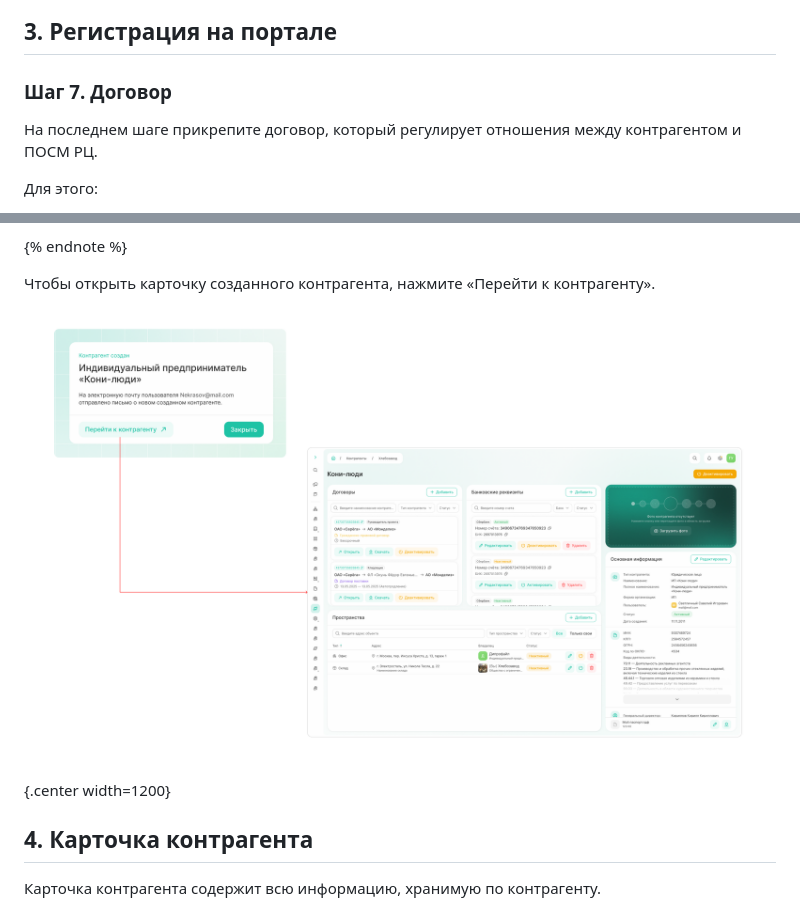
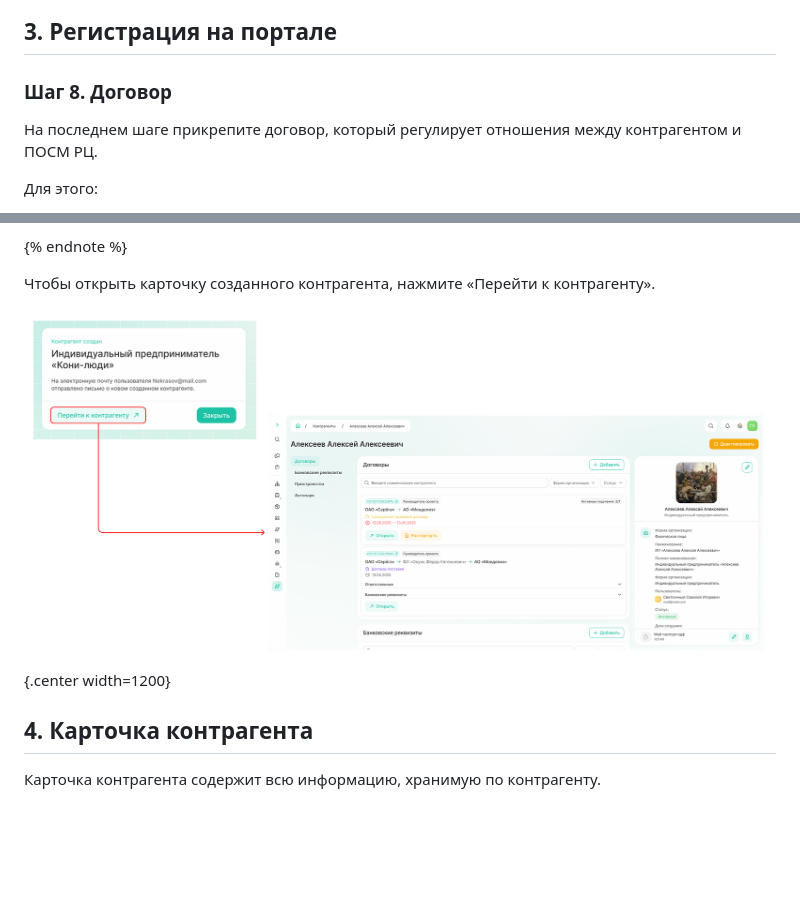
Before and after one commit to lebelena/diplodoc-example, a Markdown page: docs/ru/how_to_counterparty.md, 2 parts joined by grey strips. Rendered like a GitHub page; pictures changed too: docs/ru/_images/_screen_13.png; blank space fills up the shorter version.

```diff
--- a/docs/ru/how_to_counterparty.md
+++ b/docs/ru/how_to_counterparty.md
@@ -167,6 +173,6 @@
 ## 3. Регистрация на портале
 
-### Шаг 7. Договор
+### Шаг 8. Договор
 
 На последнем шаге прикрепите договор, который регулирует отношения между контрагентом и ПОСМ РЦ.
 
```
Also changed, not shown: other parts of docs/ru/how_to_counterparty.md (+6 -0 lines), 1 other file.
